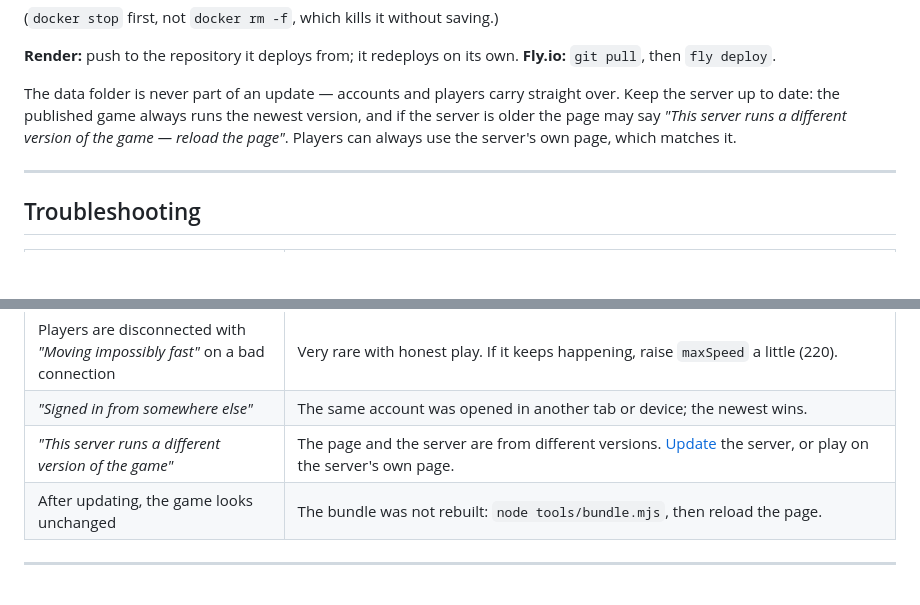
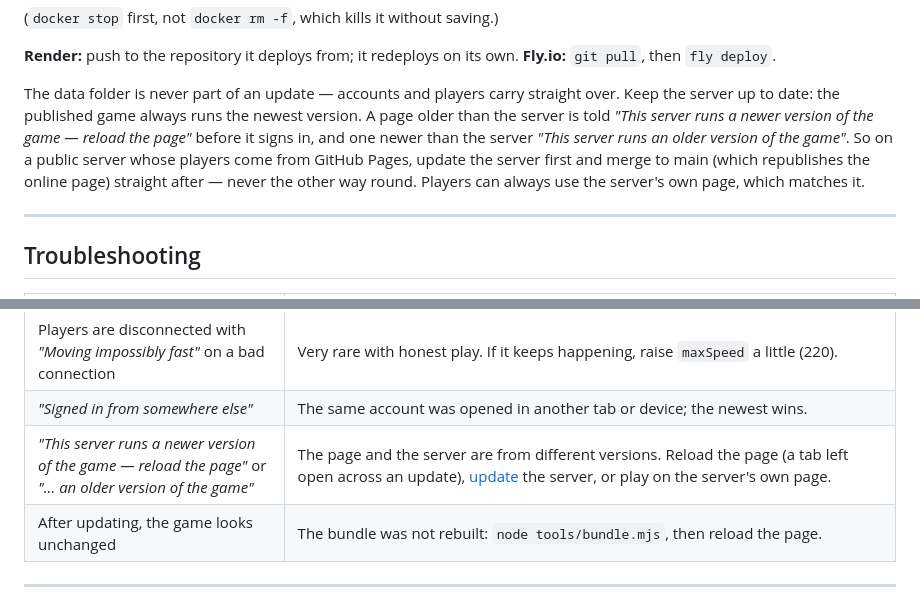
Before and after one commit to Eabusham2/terraglide, a Markdown page: HOSTING.md, 2 parts joined by grey strips. GitHub-like rendering; blank space fills up the shorter version.

```diff
--- a/HOSTING.md
+++ b/HOSTING.md
@@ -1491,9 +1491,13 @@ docker run -d --name terraglide --restart unless-stopped -p 8080:8080 -v terragl
 
 The data folder is never part of an update — accounts and players carry
 straight over. Keep the server up to date: the published game always runs the
-newest version, and if the server is older the page may say *"This server
-runs a different version of the game — reload the page"*. Players can always
-use the server's own page, which matches it.
+newest version. A page older than the server is told *"This server runs a
+newer version of the game — reload the page"* before it signs in, and one
+newer than the server *"This server runs an older version of the game"*. So
+on a public server whose players come from GitHub Pages, update the server
+first and merge to main (which republishes the online page) straight after —
+never the other way round. Players can always use the server's own page,
+which matches it.
 
 ---
 
@@ -1521,7 +1525,7 @@ use the server's own page, which matches it.
 | `EACCES: permission denied, mkdir '/data/players'` (Docker) | The container was started with `--user`, so it did not take ownership of `/data`, and that user cannot write there — or the mount refuses ownership changes (some network drives). Start it without `--user`, `sudo chown` the folder to that user, or use a named volume. |
 | Players are disconnected with *"Moving impossibly fast"* on a bad connection | Very rare with honest play. If it keeps happening, raise `maxSpeed` a little (220). |
 | *"Signed in from somewhere else"* | The same account was opened in another tab or device; the newest wins. |
-| *"This server runs a different version of the game"* | The page and the server are from different versions. [Update](#updating) the server, or play on the server's own page. |
+| *"This server runs a newer version of the game — reload the page"* or *"… an older version of the game"* | The page and the server are from different versions. Reload the page (a tab left open across an update), [update](#updating) the server, or play on the server's own page. |
 | After updating, the game looks unchanged | The bundle was not rebuilt: `node tools/bundle.mjs`, then reload the page. |
 
 ---
```
Also changed, not shown: recovery/NOTES.md (+11 -2 lines).
